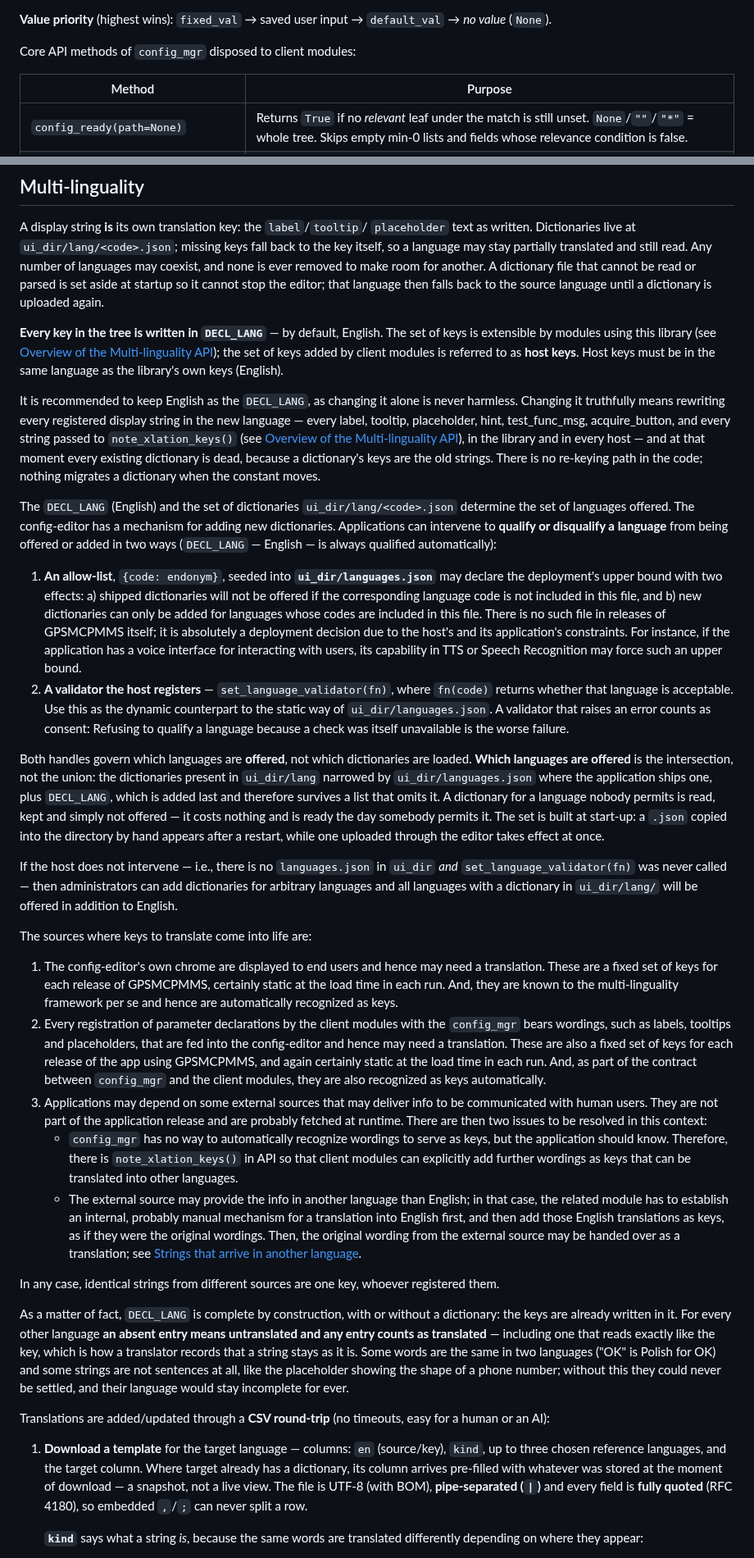
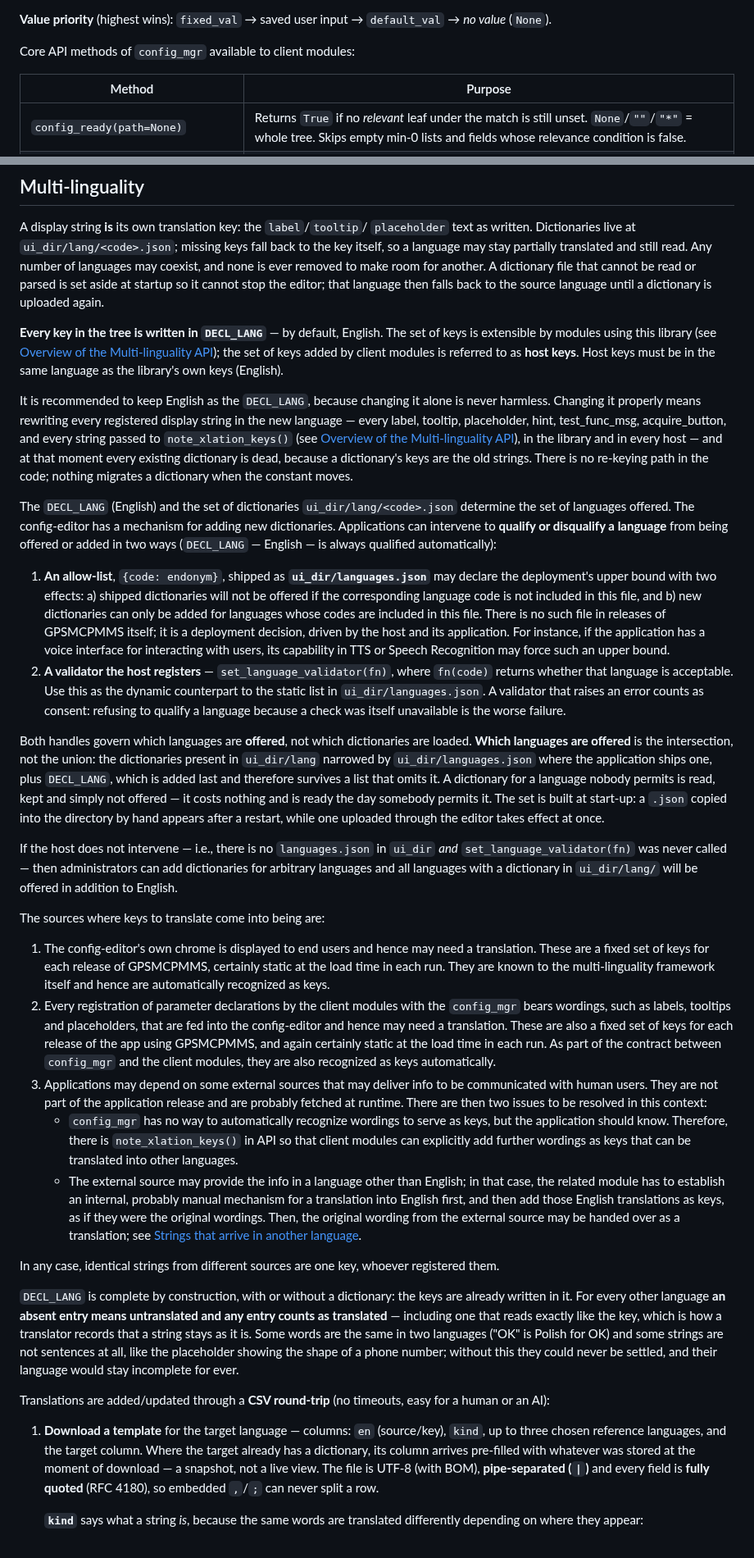
Before and after one commit to saiedt/gpsmcpmms, a Markdown page: README.md, 2 parts joined by grey strips. Shown at 82% size. Drawn GitHub-style.

```diff
--- a/README.md
+++ b/README.md
@@ -145,7 +145,7 @@ config_mgr.register_params(
 **Value priority** (highest wins): `fixed_val` → saved user input → `default_val`
 → *no value* (`None`).
 
-Core API methods of `config_mgr` disposed to client modules:
+Core API methods of `config_mgr` available to client modules:
 
 | Method | Purpose |
 |--------|---------|
@@ -387,19 +387,20 @@ removed to make room for another. A dictionary file that cannot be read or parse
 is set aside at startup so it cannot stop the editor; that language then falls
 back to the source language until a dictionary is uploaded again.
 
-**Every key in the tree is written in `DECL_LANG`** — by default, English.
-The set of keys is extensible by modules using this library (see [Overview of the Multi-linguality API](#overview-of-the-multi-linguality-api)); the set of keys
-added by client modules is referred to as **host keys**. Host keys must be in
-the same language as the library's own keys (English).
+**Every key in the tree is written in `DECL_LANG`** — by default, English. The
+set of keys is extensible by modules using this library
+(see [Overview of the Multi-linguality API](#overview-of-the-multi-linguality-api));
+the set of keys added by client modules is referred to as **host keys**. Host
+keys must be in the same language as the library's own keys (English).
 
-It is recommended to keep English
-as the `DECL_LANG`, as changing it alone is never harmless. Changing it truthfully means rewriting
-every registered display string in the new language — every label, tooltip,
-placeholder, hint, test_func_msg, acquire_button, and every string passed to `note_xlation_keys()`
+It is recommended to keep English as the `DECL_LANG`, because changing it alone
+is never harmless. Changing it properly means rewriting every registered display
+string in the new language — every label, tooltip, placeholder, hint,
+test_func_msg, acquire_button, and every string passed to `note_xlation_keys()`
 (see [Overview of the Multi-linguality API](#overview-of-the-multi-linguality-api)),
-in the library and in every host — and at that moment every existing
-dictionary is dead, because a dictionary's keys are the old strings. There is
-no re-keying path in the code; nothing migrates a dictionary when the constant moves.
+in the library and in every host — and at that moment every existing dictionary
+is dead, because a dictionary's keys are the old strings. There is no re-keying
+path in the code; nothing migrates a dictionary when the constant moves.
 
 The `DECL_LANG` (English) and the set of dictionaries `ui_dir/lang/<code>.json`
 determine the set of languages offered. The config-editor
@@ -407,19 +408,19 @@ has a mechanism for adding new dictionaries. Applications can intervene to
 **qualify or disqualify a language** from being offered or added in two ways
 (`DECL_LANG` — English — is always qualified automatically):
 
-1. **An allow-list**, `{code: endonym}`, seeded into **`ui_dir/languages.json`**
+1. **An allow-list**, `{code: endonym}`, shipped as **`ui_dir/languages.json`**
    may declare the deployment's upper bound with two effects: a) shipped dictionaries
    will not be offered if the corresponding language code is not included in this
    file, and b) new dictionaries can only be added for languages whose codes are
    included in this file. There is no such file in releases of GPSMCPMMS itself;
-   it is absolutely a deployment decision due to the host's and its application's
-   constraints. For instance, if the application has a voice interface for
+   it is a deployment decision, driven by the host and its
+   application. For instance, if the application has a voice interface for
    interacting with users, its capability in TTS or Speech Recognition may
    force such an upper bound.
 2. **A validator the host registers** — `set_language_validator(fn)`, where
    `fn(code)` returns whether that language is acceptable. Use this as the dynamic
-   counterpart to the static way of `ui_dir/languages.json`. A validator that raises
-   an error counts as consent: Refusing to qualify a language because a check was
+   counterpart to the static list in `ui_dir/languages.json`. A validator that raises
+   an error counts as consent: refusing to qualify a language because a check was
    itself unavailable is the worse failure.
 
 Both handles govern which languages are **offered**, not which dictionaries are
@@ -437,19 +438,17 @@ If the host does not intervene — i.e., there is no `languages.json` in `ui_dir
 dictionaries for arbitrary languages and all languages with a dictionary in
 `ui_dir/lang/` will be offered in addition to English.
 
-The sources where keys to translate come into life are:
-1. The config-editor's own chrome are displayed to end users and hence may need a
+The sources where keys to translate come into being are:
+1. The config-editor's own chrome is displayed to end users and hence may need a
    translation. These are a fixed set of keys for each release of GPSMCPMMS,
-   certainly static at the load time in each run. And, they are known to
-   the multi-linguality framework per se and hence are automatically recognized
-   as keys.
+   certainly static at the load time in each run. They are known to the multi-linguality framework itself and hence are
+   automatically recognized as keys.
 2. Every registration of parameter declarations by the client modules with the
    `config_mgr` bears wordings, such as labels, tooltips and placeholders, that are
    fed into the config-editor and hence may need a translation. These are also a
    fixed set of keys for each release of the app using GPSMCPMMS, and again
-   certainly static at the load time in each run. And, as part of the contract
-   between `config_mgr` and the client modules, they are also recognized as keys
-   automatically.
+   certainly static at the load time in each run. As part of the contract between `config_mgr` and the client modules, they
+   are also recognized as keys automatically.
 3. Applications may depend on some external sources that may deliver info to
    be communicated with human users. They are not part of the application release
    and are probably fetched at runtime. There are then two issues to be resolved
@@ -458,7 +457,7 @@ The sources where keys to translate come into life are:
      but the application should know. Therefore, there is `note_xlation_keys()` in
      API so that client modules can explicitly add further wordings as keys that
      can be translated into other languages.
-   - The external source may provide the info in another language than English;
+   - The external source may provide the info in a language other than English;
      in that case, the related module has to establish an internal, probably manual
      mechanism for a translation into English first, and then add those English
      translations as keys, as if they were the original wordings. Then, the
@@ -467,7 +466,7 @@ The sources where keys to translate come into life are:
 
 In any case, identical strings from different sources are one key, whoever registered them.
 
-As a matter of fact, `DECL_LANG` is complete by construction, with or without a dictionary: the keys
+`DECL_LANG` is complete by construction, with or without a dictionary: the keys
 are already written in it. For every other language **an absent entry means
 untranslated and any entry counts as translated** — including one that reads exactly like the key, which is
 how a translator records that a string stays as it is. Some words are the same in
@@ -480,7 +479,7 @@ a human or an AI):
 
 1. **Download a template** for the target language — columns: `en` (source/key),
    `kind`, up to three chosen reference languages, and the target column. Where
-   target already has a dictionary, its column arrives pre-filled with whatever
+   the target already has a dictionary, its column arrives pre-filled with whatever
    was stored at the moment of download — a snapshot, not a live view. The file
    is UTF-8 (with BOM), **pipe-separated (`|`)** and every field is **fully
    quoted** (RFC 4180), so embedded `,`/`;` can never split a row.
```
Also changed, not shown: other parts of README.md (+7 -8 lines).
